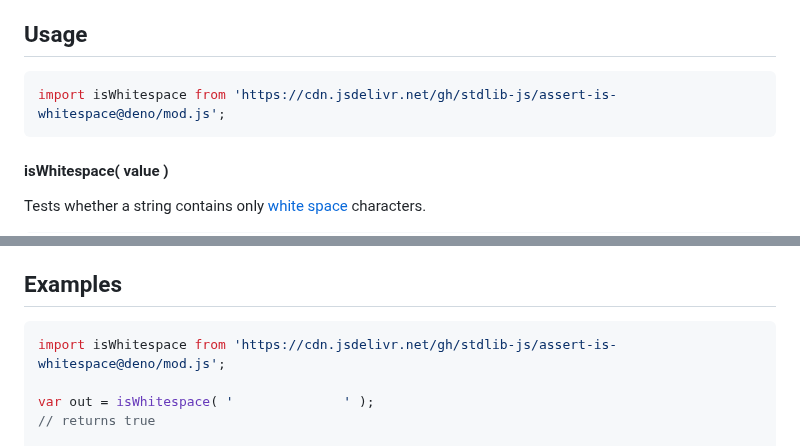
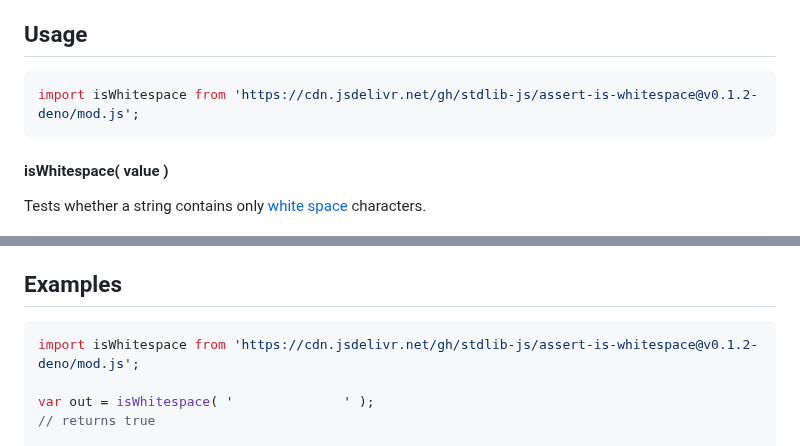
Before and after one commit to stdlib-js/assert-is-whitespace, a Markdown page: README.md, 2 parts joined by grey strips. GitHub-like rendering.

Commit message:
Update README.md for Deno bundle v0.1.2

````diff
--- a/README.md
+++ b/README.md
@@ -42,7 +42,7 @@ limitations under the License.
 ## Usage
 
 ```javascript
-import isWhitespace from 'https://cdn.jsdelivr.net/gh/stdlib-js/assert-is-whitespace@deno/mod.js';
+import isWhitespace from 'https://cdn.jsdelivr.net/gh/stdlib-js/assert-is-whitespace@v0.1.2-deno/mod.js';
 ```
 
 #### isWhitespace( value )
@@ -76,7 +76,7 @@ var bool = isWhitespace( '             ' );
 <!-- eslint no-undef: "error" -->
 
 ```javascript
-import isWhitespace from 'https://cdn.jsdelivr.net/gh/stdlib-js/assert-is-whitespace@deno/mod.js';
+import isWhitespace from 'https://cdn.jsdelivr.net/gh/stdlib-js/assert-is-whitespace@v0.1.2-deno/mod.js';
 
 var out = isWhitespace( '              ' );
 // returns true
````
